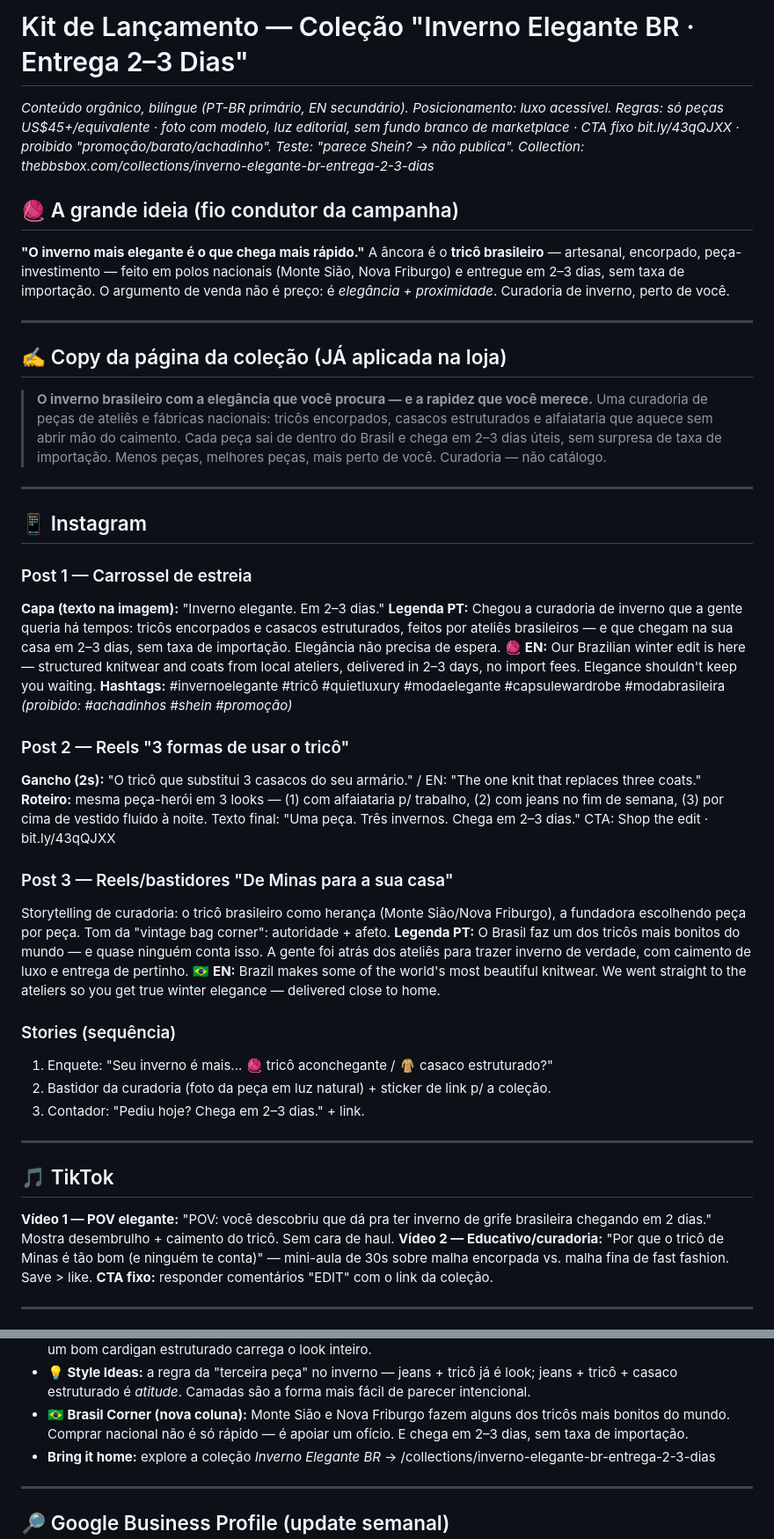
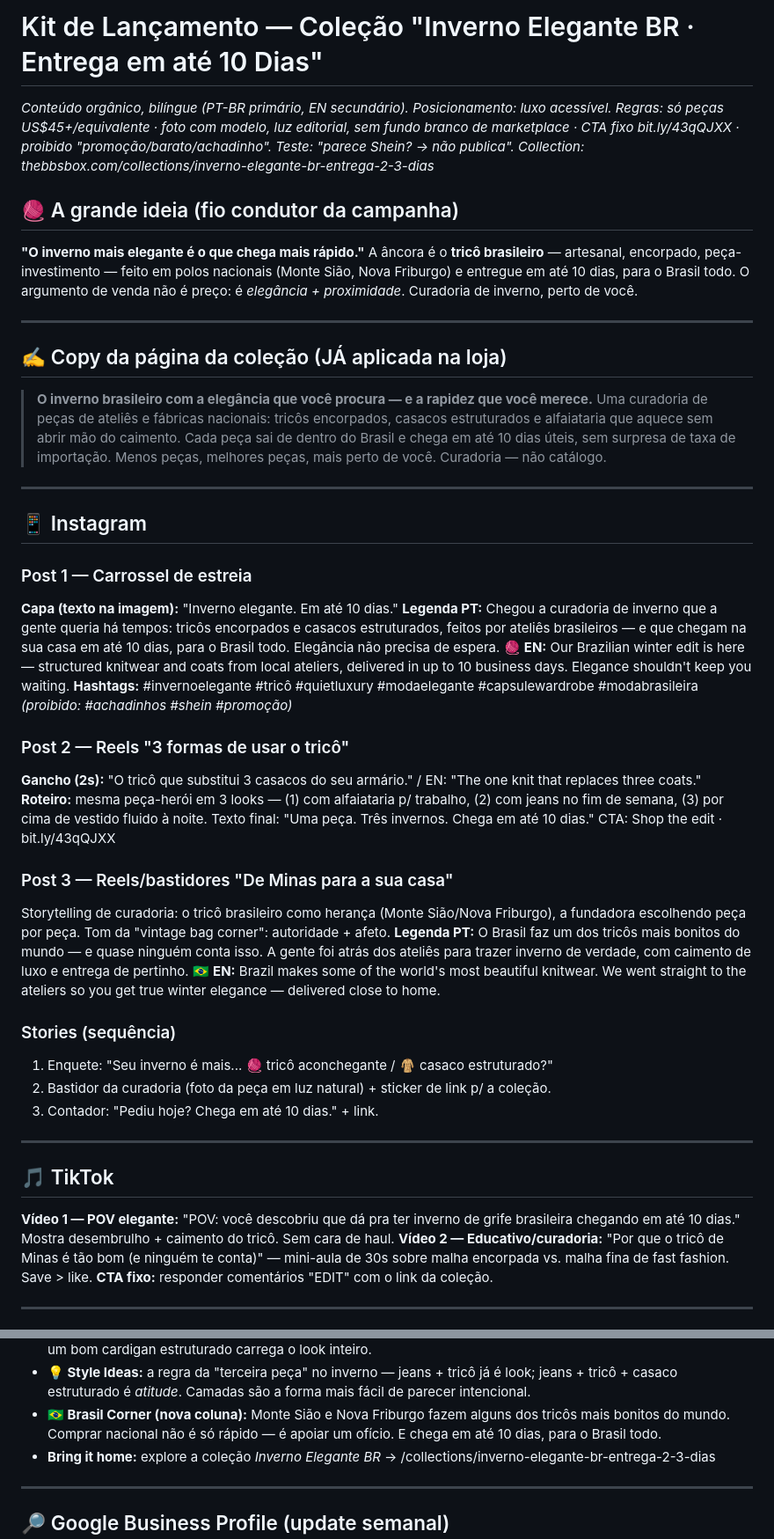
Before and after one commit to RJmais/rjmaishub, a Markdown page: outputs/kit-lancamento-inverno-elegante-br.md, 2 parts joined by grey strips. Shown at 88% size. Rendered like a GitHub page.

Commit message:
feat: rename Inverno BR collection (up to 10 days) + clean 28 CJ imports
https://claude.ai/code/session_01HdvviMCfvLhKRusrewSiJF

```diff
--- a/outputs/kit-lancamento-inverno-elegante-br.md
+++ b/outputs/kit-lancamento-inverno-elegante-br.md
@@ -1,4 +1,4 @@
-# Kit de Lançamento — Coleção "Inverno Elegante BR · Entrega 2–3 Dias"
+# Kit de Lançamento — Coleção "Inverno Elegante BR · Entrega em até 10 Dias"
 *Conteúdo orgânico, bilíngue (PT-BR primário, EN secundário). Posicionamento: luxo acessível.*
 *Regras: só peças US$45+/equivalente · foto com modelo, luz editorial, sem fundo branco de marketplace · CTA fixo bit.ly/43qQJXX · proibido "promoção/barato/achadinho". Teste: "parece Shein? → não publica".*
 *Collection: thebbsbox.com/collections/inverno-elegante-br-entrega-2-3-dias*
@@ -6,7 +6,7 @@
 ## 🧶 A grande ideia (fio condutor da campanha)
 **"O inverno mais elegante é o que chega mais rápido."** A âncora é o **tricô brasileiro** —
 artesanal, encorpado, peça-investimento — feito em polos nacionais (Monte Sião, Nova Friburgo)
-e entregue em 2–3 dias, sem taxa de importação. O argumento de venda não é preço: é
+e entregue em até 10 dias, para o Brasil todo. O argumento de venda não é preço: é
 *elegância + proximidade*. Curadoria de inverno, perto de você.
 
 ---
@@ -15,7 +15,7 @@ e entregue em 2–3 dias, sem taxa de importação. O argumento de venda não é
 > **O inverno brasileiro com a elegância que você procura — e a rapidez que você merece.**
 > Uma curadoria de peças de ateliês e fábricas nacionais: tricôs encorpados, casacos
 > estruturados e alfaiataria que aquece sem abrir mão do caimento. Cada peça sai de dentro
-> do Brasil e chega em 2–3 dias úteis, sem surpresa de taxa de importação.
+> do Brasil e chega em até 10 dias úteis, sem surpresa de taxa de importação.
 > Menos peças, melhores peças, mais perto de você. Curadoria — não catálogo.
 
 ---
@@ -23,12 +23,12 @@ e entregue em 2–3 dias, sem taxa de importação. O argumento de venda não é
 ## 📱 Instagram
 
 ### Post 1 — Carrossel de estreia
-**Capa (texto na imagem):** "Inverno elegante. Em 2–3 dias."
+**Capa (texto na imagem):** "Inverno elegante. Em até 10 dias."
 **Legenda PT:** Chegou a curadoria de inverno que a gente queria há tempos: tricôs
 encorpados e casacos estruturados, feitos por ateliês brasileiros — e que chegam na sua
-casa em 2–3 dias, sem taxa de importação. Elegância não precisa de espera. 🧶
+casa em até 10 dias, para o Brasil todo. Elegância não precisa de espera. 🧶
 **EN:** Our Brazilian winter edit is here — structured knitwear and coats from local
-ateliers, delivered in 2–3 days, no import fees. Elegance shouldn't keep you waiting.
+ateliers, delivered in up to 10 business days. Elegance shouldn't keep you waiting.
 **Hashtags:** #invernoelegante #tricô #quietluxury #modaelegante #capsulewardrobe #modabrasileira
 *(proibido: #achadinhos #shein #promoção)*
 
@@ -37,7 +37,7 @@ ateliers, delivered in 2–3 days, no import fees. Elegance shouldn't keep you w
 EN: "The one knit that replaces three coats."
 **Roteiro:** mesma peça-herói em 3 looks — (1) com alfaiataria p/ trabalho, (2) com
 jeans no fim de semana, (3) por cima de vestido fluido à noite. Texto final: "Uma peça.
-Três invernos. Chega em 2–3 dias." CTA: Shop the edit · bit.ly/43qQJXX
+Três invernos. Chega em até 10 dias." CTA: Shop the edit · bit.ly/43qQJXX
 
 ### Post 3 — Reels/bastidores "De Minas para a sua casa"
 Storytelling de curadoria: o tricô brasileiro como herança (Monte Sião/Nova Friburgo),
@@ -51,13 +51,13 @@ ateliers so you get true winter elegance — delivered close to home.
 ### Stories (sequência)
 1. Enquete: "Seu inverno é mais... 🧶 tricô aconchegante / 🧥 casaco estruturado?"
 2. Bastidor da curadoria (foto da peça em luz natural) + sticker de link p/ a coleção.
-3. Contador: "Pediu hoje? Chega em 2–3 dias." + link.
+3. Contador: "Pediu hoje? Chega em até 10 dias." + link.
 
 ---
 
 ## 🎵 TikTok
 **Vídeo 1 — POV elegante:** "POV: você descobriu que dá pra ter inverno de grife brasileira
-chegando em 2 dias." Mostra desembrulho + caimento do tricô. Sem cara de haul.
+chegando em até 10 dias." Mostra desembrulho + caimento do tricô. Sem cara de haul.
 **Vídeo 2 — Educativo/curadoria:** "Por que o tricô de Minas é tão bom (e ninguém te conta)"
 — mini-aula de 30s sobre malha encorpada vs. malha fina de fast fashion. Save > like.
 **CTA fixo:** responder comentários "EDIT" com o link da coleção.
@@ -82,7 +82,7 @@ bem-guardado do inverno elegante.
   parecer intencional.
 - **🇧🇷 Brasil Corner (nova coluna):** Monte Sião e Nova Friburgo fazem alguns dos
   tricôs mais bonitos do mundo. Comprar nacional não é só rápido — é apoiar um ofício.
-  E chega em 2–3 dias, sem taxa de importação.
+  E chega em até 10 dias, para o Brasil todo.
 - **Bring it home:** explore a coleção *Inverno Elegante BR* → /collections/inverno-elegante-br-entrega-2-3-dias
 
 ---
```
Also changed, not shown: outputs/reports/2026-06-13-1645-revisao-imports-cj-colecao-inverno.md (added, +46 -0 lines).
